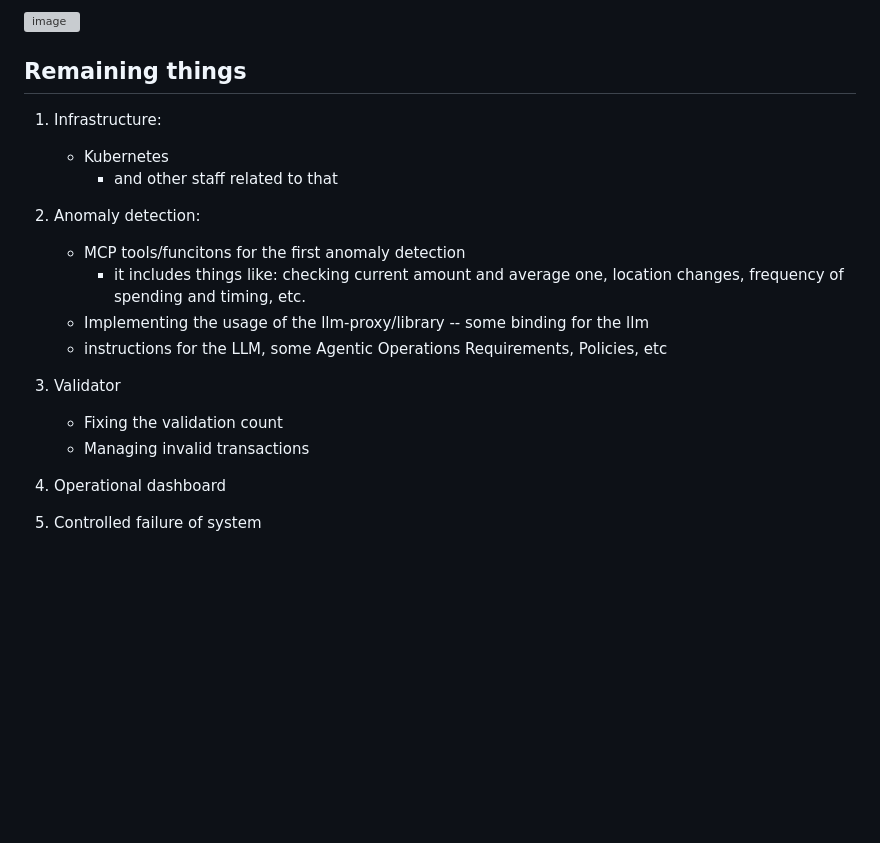
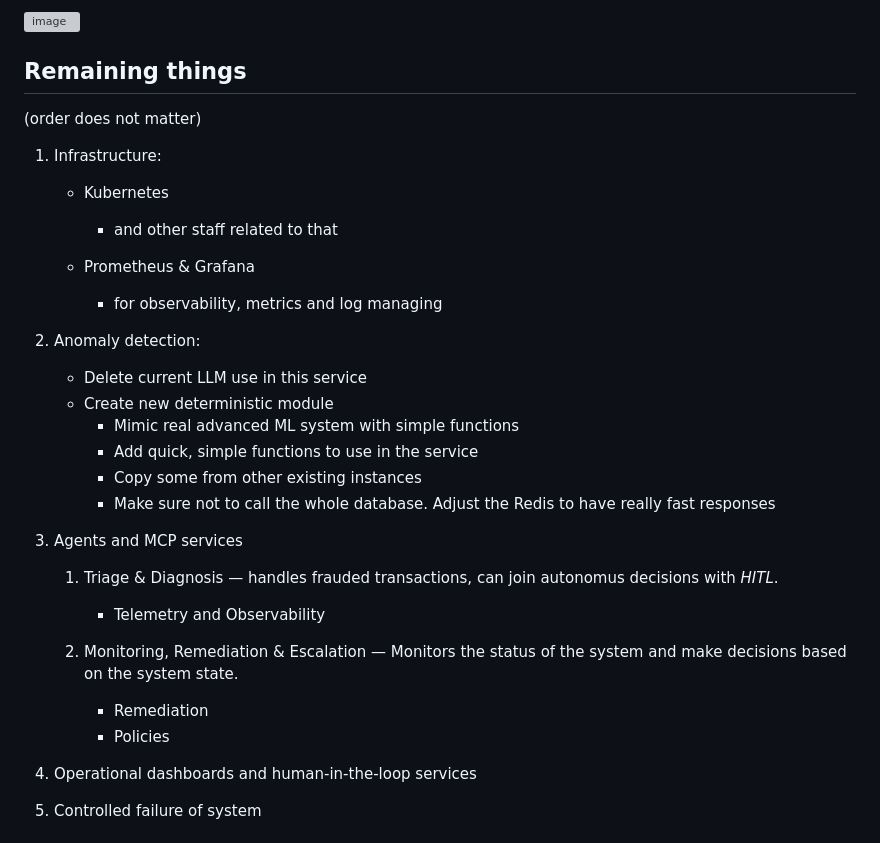
Before and after one commit to scalable-reliable-services-agentic-ai/sharp-wing, a Markdown page: README.md, the part around one of its changes. Rendered like a GitHub page; blank space fills up the shorter version; grey boxes are pictures that could not be loaded.

Commit message:
status: updated README: mainly todo/remaining part - cleaned it a bit

```diff
--- a/README.md
+++ b/README.md
@@ -45,26 +45,40 @@ So far, these elements are created (for now, really simple; it's more a toy exma
 
 
 ## Remaining things
+(order does not matter)
 
 1. Infrastructure:
     - Kubernetes
         - and other staff related to that
 
-2. Anomaly detection:
-    - MCP tools/funcitons for the first anomaly detection
-        - it includes things like: checking current amount and average one, location changes, frequency of spending and timing, etc.
-    - Implementing the usage of the llm-proxy/library -- some binding for the llm
-    - instructions for the LLM, some Agentic Operations Requirements, Policies, etc
+    - Prometheus & Grafana
+        - for observability, metrics and log managing
 
-3. Validator
-    - Fixing the validation count
-    - Managing invalid transactions
+1. Anomaly detection:
+    - Delete current LLM use in this service
+    - Create new deterministic module
+        - Mimic real advanced ML system with simple functions
+        - Add quick, simple functions to use in the service
+        - Copy some from other existing instances
+        - Make sure not to call the whole database. Adjust the Redis to have really fast responses
 
-4. Operational dashboard
+1. Agents and MCP services
 
-5. Controlled failure of system
+    1. Triage & Diagnosis &mdash;
+    handles frauded transactions, can join autonomus decisions with *HITL*.
+        - Telemetry and Observability
+
+    1. Monitoring, Remediation & Escalation &mdash;
+    Monitors the status of the system and make decisions based on the system state.
+        - Remediation
+        - Policies
+
+1. Operational dashboards and human-in-the-loop services
+
+1. Controlled failure of system
 
 
+<!--
 ## TODO
 
 - [DONE] [Miki] Database setup and queue update
```
Also changed, not shown: other parts of README.md (+1 -0 lines).
